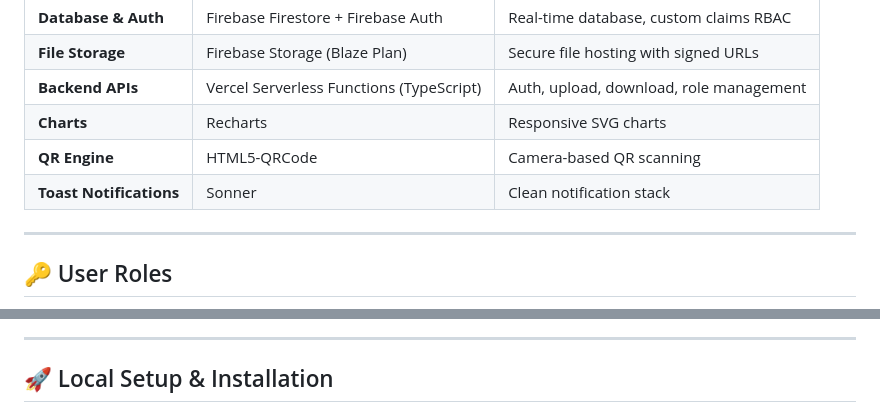
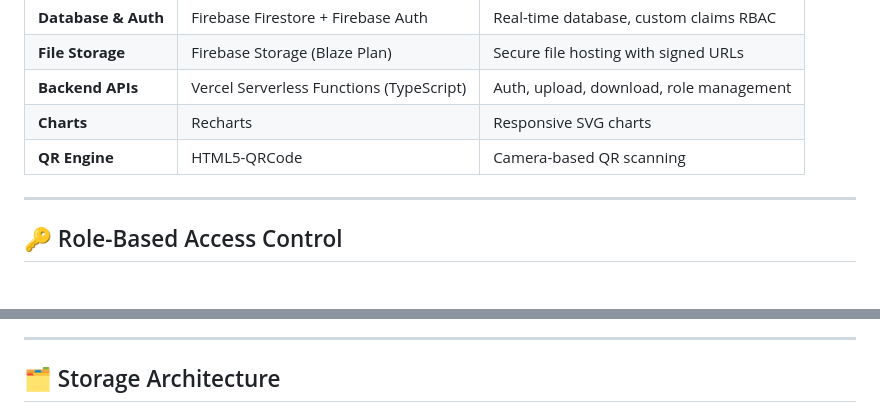
Before and after one commit to MRINALPRAKASHFSD/Induction-Program, a Markdown page: README.md, 2 parts joined by grey strips. GitHub-like rendering.

```diff
--- a/README.md
+++ b/README.md
@@ -88,9 +54,8 @@ Firebase Storage
 | **Backend APIs** | Vercel Serverless Functions (TypeScript) | Auth, upload, download, role management |
 | **Charts** | Recharts | Responsive SVG charts |
 | **QR Engine** | HTML5-QRCode | Camera-based QR scanning |
-| **Toast Notifications** | Sonner | Clean notification stack |
 
 ---
 
-## 🔑 User Roles
+## 🔑 Role-Based Access Control
 
@@ -117,5 +117,5 @@ Roles are set via **Firebase Auth Custom Claims** and verified server-side on ev
 
 ---
 
-## 🚀 Local Setup & Installation
+## 🗂️ Storage Architecture
 
```
Also changed, not shown: other parts of README.md (+190 -173 lines).
